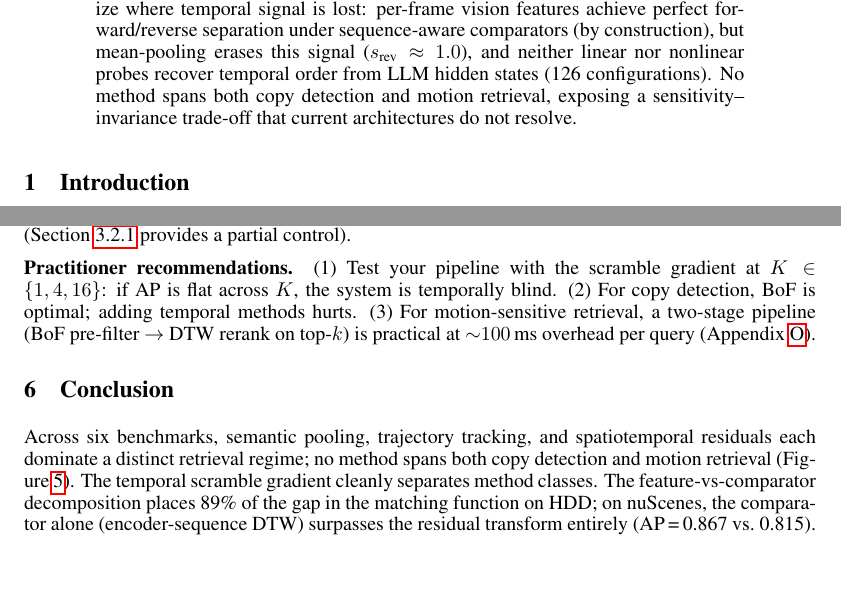
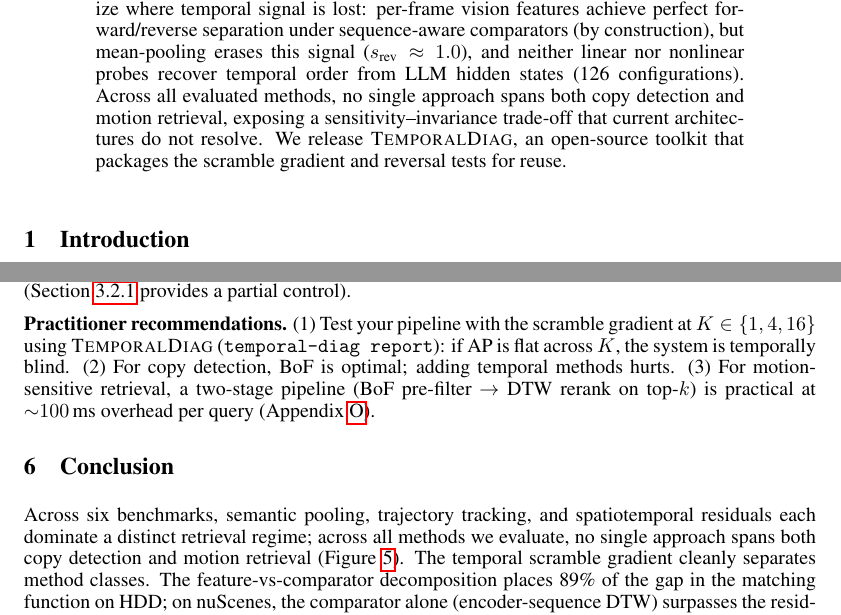
Before and after one commit to mkatindustries/video-temporal-diagnostics, a LaTeX paper (paper/paper.tex): two parts of pages 1 and 9 of 20, joined at a grey line, cut so that both start at the same text, the shorter picture padded with empty space. Compiled offline with pdfLaTeX.

Commit message:
Name toolkit TemporalDiag, soften claims, add diagnostics README
Paper (reviewer feedback):
- Brand the diagnostic toolkit as TemporalDiag (CLI: temporal-diag) in
  the abstract, contributions, and practitioner recommendations
- Soften "no method spans both" to "across all evaluated methods, no
  single approach spans both" in abstract and conclusion
- Forward-reference Figure 2 (scramble gradient) from contributions

Toolkit:
- Add video_retrieval/diagnostics/README.md with install, Python API,
  CLI usage, interpretation table, and repro pointer

Other:
- Fix stale Claude baseline string in eval_epic_gemini_probe.py (0.52 -> 0.545)

```diff
--- a/paper/paper.tex
+++ b/paper/paper.tex
@@ -49,9 +49,11 @@ three Video-LLMs, Claude~4.6 Opus, and Gemini~3.1 Pro localize where temporal si
 per-frame vision features achieve perfect forward/reverse separation under
 sequence-aware comparators (by construction), but mean-pooling erases this signal
 ($s_\text{rev} \approx 1.0$), and neither linear nor nonlinear probes recover
-temporal order from LLM hidden states (126 configurations). No method spans both
-copy detection and motion retrieval, exposing a sensitivity--invariance trade-off
-that current architectures do not resolve.
+temporal order from LLM hidden states (126 configurations). Across all evaluated
+methods, no single approach spans both copy detection and motion retrieval,
+exposing a sensitivity--invariance trade-off that current architectures do not
+resolve. We release \textsc{TemporalDiag}, an open-source toolkit that packages
+the scramble gradient and reversal tests for reuse.
 \end{abstract}
 
 \section{Introduction}
@@ -360,11 +362,11 @@ No single method dominates. \textbf{(i)~Scene matching} (VCDB, Nymeria, MUVR): B
 
 \textbf{Limitations.} All evaluations use pairwise similarity; DTW is not indexable ($O(T^2)$); probes train on 400 samples ($p \gg n$); ViCLIP's 8-frame input confounds its comparison with 64-frame V-JEPA~2 (Section~\ref{sec:context_sweep} provides a partial control).
 
-\textbf{Practitioner recommendations.} (1)~Test your pipeline with the scramble gradient at $K \in \{1, 4, 16\}$: if AP is flat across $K$, the system is temporally blind. (2)~For copy detection, BoF is optimal; adding temporal methods hurts. (3)~For motion-sensitive retrieval, a two-stage pipeline (BoF pre-filter $\to$ DTW rerank on top-$k$) is practical at ${\sim}100$\,ms overhead per query (Appendix~\ref{sec:computational_costs}).
+\textbf{Practitioner recommendations.} (1)~Test your pipeline with the scramble gradient at $K \in \{1, 4, 16\}$ using \textsc{TemporalDiag} (\texttt{temporal-diag report}): if AP is flat across $K$, the system is temporally blind. (2)~For copy detection, BoF is optimal; adding temporal methods hurts. (3)~For motion-sensitive retrieval, a two-stage pipeline (BoF pre-filter $\to$ DTW rerank on top-$k$) is practical at ${\sim}100$\,ms overhead per query (Appendix~\ref{sec:computational_costs}).
 
 \section{Conclusion}
 
-Across six benchmarks, semantic pooling, trajectory tracking, and spatiotemporal residuals each dominate a distinct retrieval regime; no method spans both copy detection and motion retrieval (Figure~\ref{fig:sensitivity_invariance}). The temporal scramble gradient cleanly separates method classes. The feature-vs-comparator decomposition places 89\% of the gap in the matching function on HDD; on nuScenes, the comparator alone (encoder-sequence DTW) surpasses the residual transform entirely (AP\,=\,0.867 vs.\ 0.815). VLM embedding probes confirm that pooling erases order information present in per-frame encoders (126 probe configurations at chance). Efficient order-sensitive comparators remain the key open problem.\footnote{%
+Across six benchmarks, semantic pooling, trajectory tracking, and spatiotemporal residuals each dominate a distinct retrieval regime; across all methods we evaluate, no single approach spans both copy detection and motion retrieval (Figure~\ref{fig:sensitivity_invariance}). The temporal scramble gradient cleanly separates method classes. The feature-vs-comparator decomposition places 89\% of the gap in the matching function on HDD; on nuScenes, the comparator alone (encoder-sequence DTW) surpasses the residual transform entirely (AP\,=\,0.867 vs.\ 0.815). VLM embedding probes confirm that pooling erases order information present in per-frame encoders (126 probe configurations at chance). Efficient order-sensitive comparators remain the key open problem.\footnote{%
 \ifdefined\neuripssubmission
 Code and data: included in supplementary material. All datasets and model weights are publicly available; see \texttt{REPRODUCIBILITY.md}.%
 \else
```
Also changed, not shown: paper/neurips.pdf, paper/paper.pdf, video_retrieval/diagnostics/README.md (added), paper/paper.tex (2 more changed lines), 1 other file.
